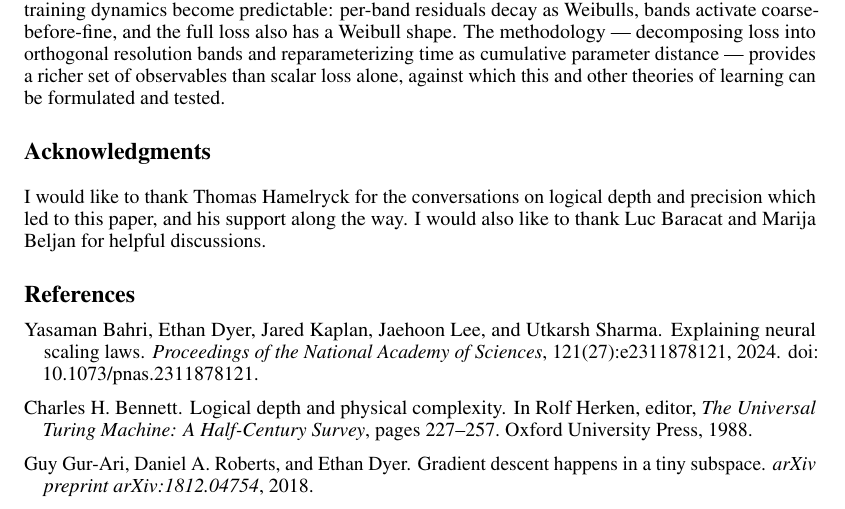
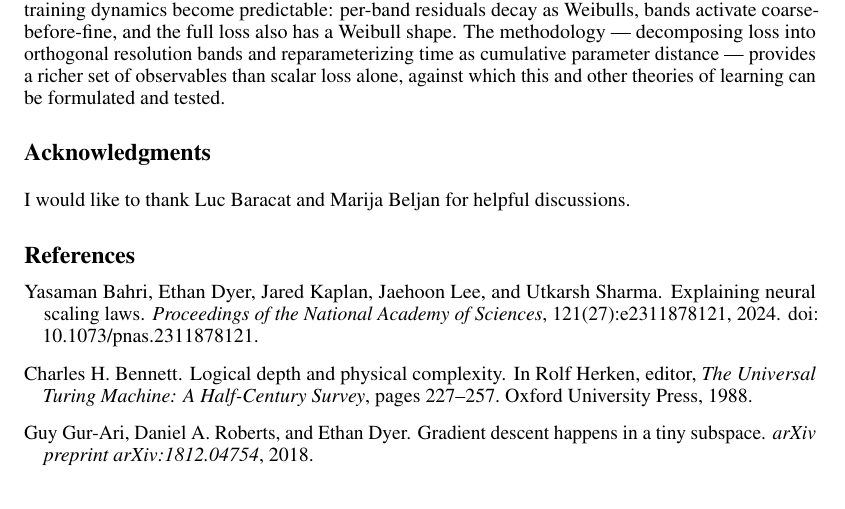
Before and after one commit to jurij-jukic/key_search_paper, a LaTeX paper (main.tex): part of page 9 of 15, cut so that both start at the same text. Compiled offline with pdfLaTeX.

Commit message:
update acks

```diff
--- a/main.tex
+++ b/main.tex
@@ -643,9 +643,7 @@ theories of learning can be formulated and tested.
 
 \section*{Acknowledgments}
 
-I would like to thank Thomas Hamelryck for the conversations on logical
-depth and precision which led to this paper, and his support along the way.
-I would also like to thank Luc Baracat and Marija Beljan for helpful discussions.
+I would like to thank Luc Baracat and Marija Beljan for helpful discussions.
 
 \bibliographystyle{plainnat}
 \bibliography{references}
```
Also changed, not shown: main.pdf.
